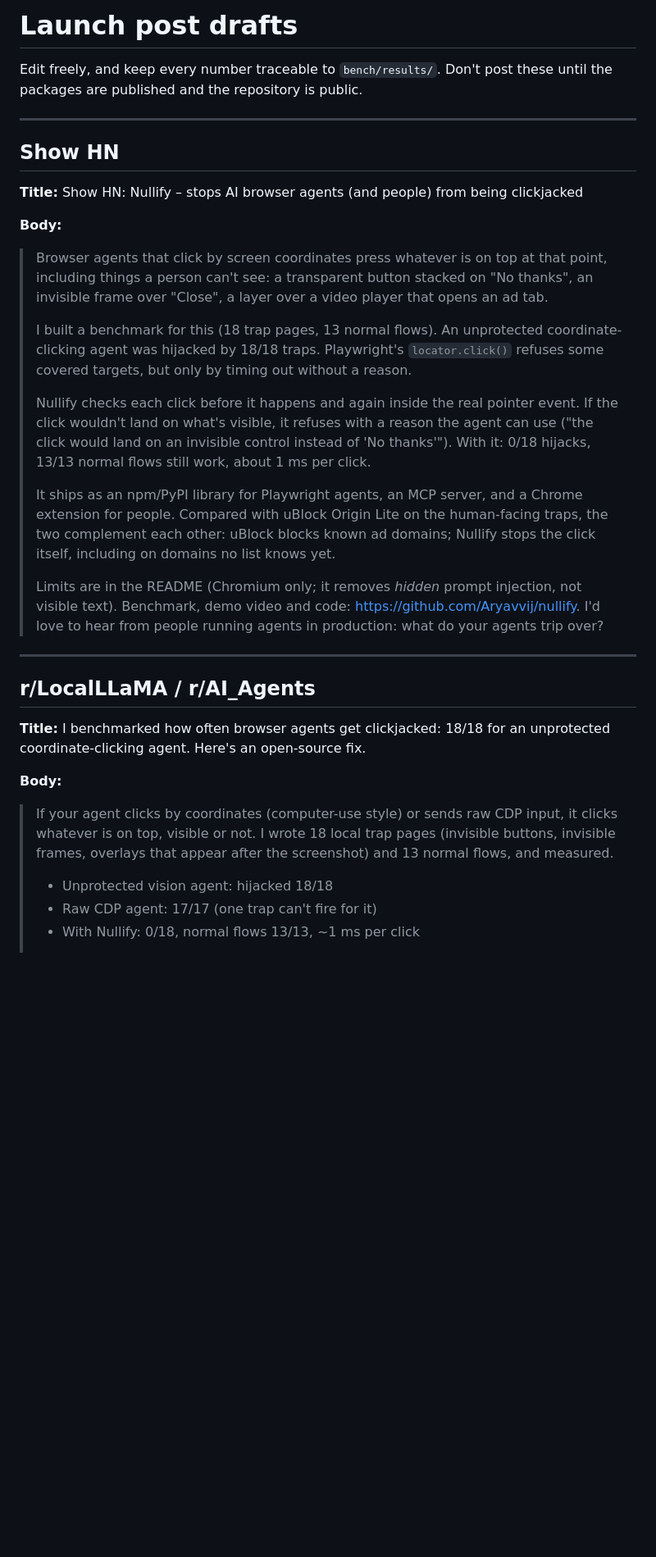
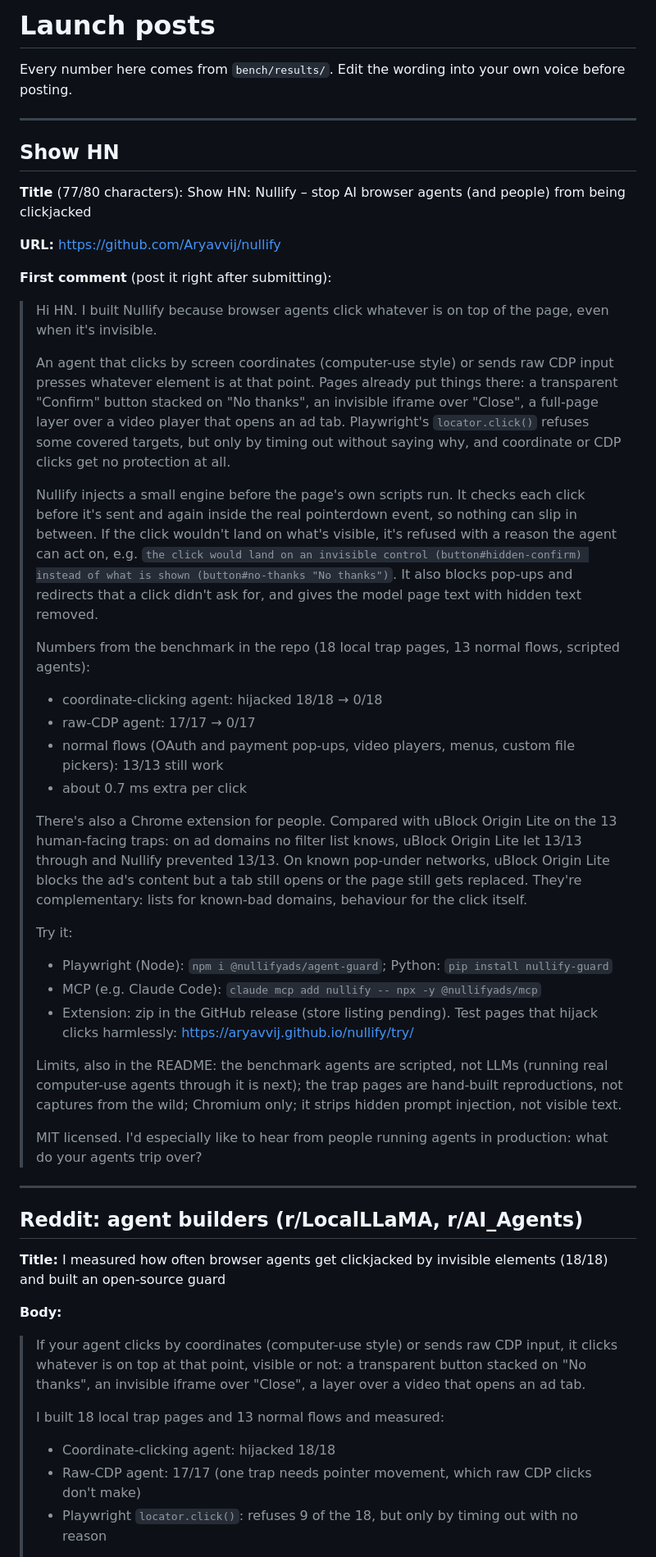
Before and after one commit to Aryavvij/nullify, a Markdown page: docs/launch/posts.md, the part around one of its changes. Shown at 82% size. GitHub-like rendering; blank space fills up the shorter version.

Commit message:
Launch posts: final Show HN and Reddit versions
Co-Authored-By: Claude Opus 5.5 <noreply@anthropic.com>

```diff
--- a/docs/launch/posts.md
+++ b/docs/launch/posts.md
@@ -1,34 +1,53 @@
-# Launch post drafts
+# Launch posts
 
-Edit freely, and keep every number traceable to `bench/results/`. Don't post these until the packages are published and the repository is public.
+Every number here comes from `bench/results/`. Edit the wording into your own voice before posting.
 
 ---
 
 ## Show HN
 
-**Title:** Show HN: Nullify – stops AI browser agents (and people) from being clickjacked
+**Title** (77/80 characters):
+Show HN: Nullify – stop AI browser agents (and people) from being clickjacked
 
-**Body:**
-> Browser agents that click by screen coordinates press whatever is on top at that point, including things a person can't see: a transparent button stacked on "No thanks", an invisible frame over "Close", a layer over a video player that opens an ad tab.
+**URL:** https://github.com/Aryavvij/nullify
+
+**First comment** (post it right after submitting):
+
+> Hi HN. I built Nullify because browser agents click whatever is on top of the page, even when it's invisible.
 >
-> I built a benchmark for this (18 trap pages, 13 normal flows). An unprotected coordinate-clicking agent was hijacked by 18/18 traps. Playwright's `locator.click()` refuses some covered targets, but only by timing out without a reason.
+> An agent that clicks by screen coordinates (computer-use style) or sends raw CDP input presses whatever element is at that point. Pages already put things there: a transparent "Confirm" button stacked on "No thanks", an invisible iframe over "Close", a full-page layer over a video player that opens an ad tab. Playwright's `locator.click()` refuses some covered targets, but only by timing out without saying why, and coordinate or CDP clicks get no protection at all.
 >
-> Nullify checks each click before it happens and again inside the real pointer event. If the click wouldn't land on what's visible, it refuses with a reason the agent can use ("the click would land on an invisible control instead of 'No thanks'"). With it: 0/18 hijacks, 13/13 normal flows still work, about 1 ms per click.
+> Nullify injects a small engine before the page's own scripts run. It checks each click before it's sent and again inside the real pointerdown event, so nothing can slip in between. If the click wouldn't land on what's visible, it's refused with a reason the agent can act on, e.g. `the click would land on an invisible control (button#hidden-confirm) instead of what is shown (button#no-thanks "No thanks")`. It also blocks pop-ups and redirects that a click didn't ask for, and gives the model page text with hidden text removed.
 >
-> It ships as an npm/PyPI library for Playwright agents, an MCP server, and a Chrome extension for people. Compared with uBlock Origin Lite on the human-facing traps, the two complement each other: uBlock blocks known ad domains; Nullify stops the click itself, including on domains no list knows yet.
+> Numbers from the benchmark in the repo (18 local trap pages, 13 normal flows, scripted agents):
+> - coordinate-clicking agent: hijacked 18/18 → 0/18
+> - raw-CDP agent: 17/17 → 0/17
+> - normal flows (OAuth and payment pop-ups, video players, menus, custom file pickers): 13/13 still work
+> - about 0.7 ms extra per click
 >
-> Limits are in the README (Chromium only; it removes *hidden* prompt injection, not visible text). Benchmark, demo video and code: https://github.com/Aryavvij/nullify. I'd love to hear from people running agents in production: what do your agents trip over?
+> There's also a Chrome extension for people. Compared with uBlock Origin Lite on the 13 human-facing traps: on ad domains no filter list knows, uBlock Origin Lite let 13/13 through and Nullify prevented 13/13. On known pop-under networks, uBlock Origin Lite blocks the ad's content but a tab still opens or the page still gets replaced. They're complementary: lists for known-bad domains, behaviour for the click itself.
+>
+> Try it:
+> - Playwright (Node): `npm i @nullifyads/agent-guard`; Python: `pip install nullify-guard`
+> - MCP (e.g. Claude Code): `claude mcp add nullify -- npx -y @nullifyads/mcp`
+> - Extension: zip in the GitHub release (store listing pending). Test pages that hijack clicks harmlessly: https://aryavvij.github.io/nullify/try/
+>
+> Limits, also in the README: the benchmark agents are scripted, not LLMs (running real computer-use agents through it is next); the trap pages are hand-built reproductions, not captures from the wild; Chromium only; it strips hidden prompt injection, not visible text.
+>
+> MIT licensed. I'd especially like to hear from people running agents in production: what do your agents trip over?
 
 ---
 
-## r/LocalLLaMA / r/AI_Agents
+## Reddit: agent builders (r/LocalLLaMA, r/AI_Agents)
 
-**Title:** I benchmarked how often browser agents get clickjacked: 18/18 for an unprotected coordinate-clicking agent. Here's an open-source fix.
+**Title:** I measured how often browser agents get clickjacked by invisible elements (18/18) and built an open-source guard
 
 **Body:**
-> If your agent clicks by coordinates (computer-use style) or sends raw CDP input, it clicks whatever is on top, visible or not. I wrote 18 local trap pages (invisible buttons, invisible frames, overlays that appear after the screenshot) and 13 normal flows, and measured.
+
+> If your agent clicks by coordinates (computer-use style) or sends raw CDP input, it clicks whatever is on top at that point, visible or not: a transparent button stacked on "No thanks", an invisible iframe over "Close", a layer over a video that opens an ad tab.
 >
-> - Unprotected vision agent: hijacked 18/18
-> - Raw CDP agent: 17/17 (one trap can't fire for it)
-> - With Nullify: 0/18, normal flows 13/13, ~1 ms per click
+> I built 18 local trap pages and 13 normal flows and measured:
+> - Coordinate-clicking agent: hijacked 18/18
+> - Raw-CDP agent: 17/17 (one trap needs pointer movement, which raw CDP clicks don't make)
+> - Playwright `locator.click()`: refuses 9 of the 18, but only by timing out with no reason
 >
```
Also changed, not shown: other parts of docs/launch/posts.md (+44 -7 lines).
